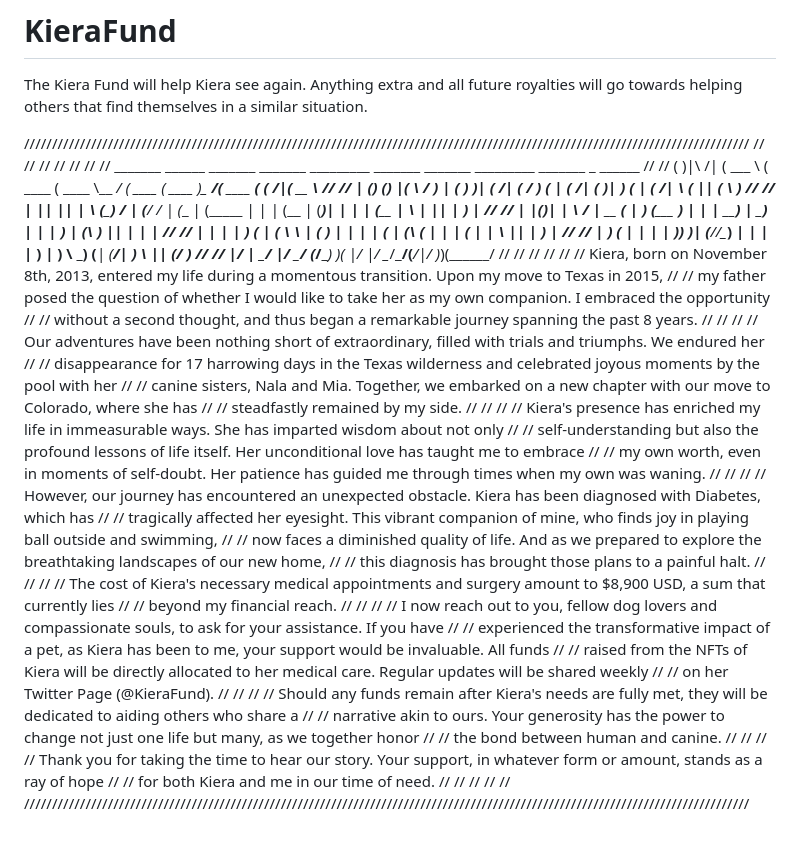
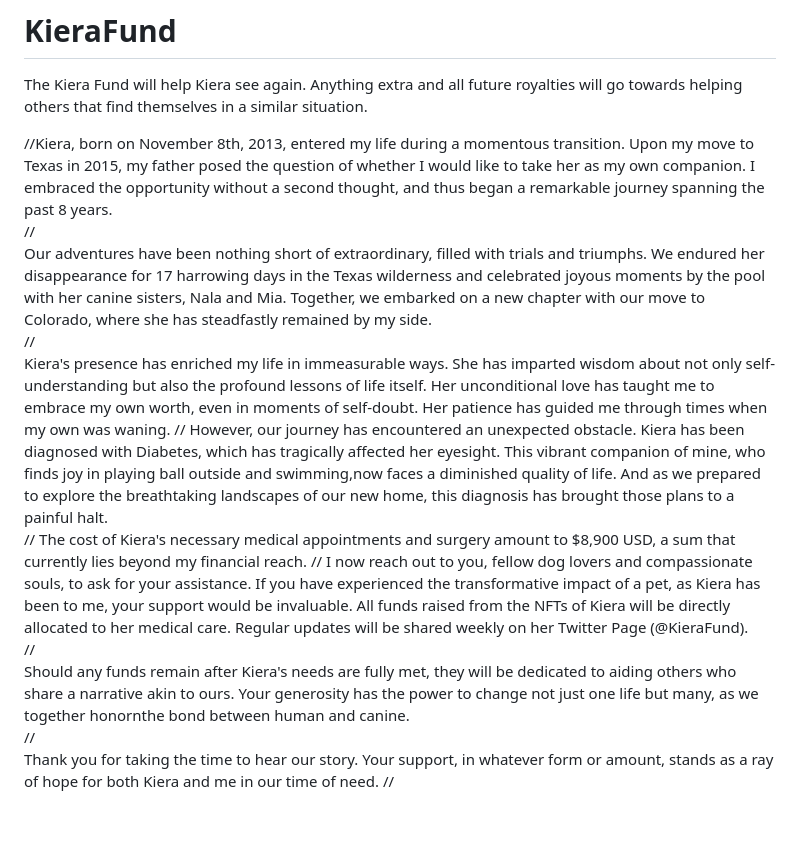
Before and after one commit to Tylerlingg/KieraFund, a Markdown page: README.md, the part around the change. GitHub-like rendering.

```diff
--- a/README.md
+++ b/README.md
@@ -1,52 +1,17 @@
 # KieraFund
 The Kiera Fund will help Kiera see again. Anything extra and all future royalties will go towards helping others that find themselves in a similar situation.
 
-//////////////////////////////////////////////////////////////////////////////////////////////////////////////////////////////////
-//                                                                                                                              //
-//                                                                                                                              //
-//                                                                                                                              //
-//     _______             ______   _______  _______ _________   _______  _______ _________ _______  _        ______            //
-//    (       )|\     /|  (  ___ \ (  ____ \(  ____ \\__   __/  (  ____ \(  ____ )\__   __/(  ____ \( (    /|(  __  \           //
-//    | () () |( \   / )  | (   ) )| (    \/| (    \/   ) (     | (    \/| (    )|   ) (   | (    \/|  \  ( || (  \  )          //
-//    | || || | \ (_) /   | (__/ / | (__    | (_____    | |     | (__    | (____)|   | |   | (__    |   \ | || |   ) |          //
-//    | |(_)| |  \   /    |  __ (  |  __)   (_____  )   | |     |  __)   |     __)   | |   |  __)   | (\ \) || |   | |          //
-//    | |   | |   ) (     | (  \ \ | (            ) |   | |     | (      | (\ (      | |   | (      | | \   || |   ) |          //
-//    | )   ( |   | |     | )___) )| (____/\/\____) |   | |     | )      | ) \ \_____) (___| (____/\| )  \  || (__/  )          //
-//    |/     \|   \_/     |/ \___/ (_______/\_______)   )_(     |/       |/   \__/\_______/(_______/|/    )_)(______/           //
-//                                                                                                                              //
-//                                                                                                                              //
-//    Kiera, born on November 8th, 2013, entered my life during a momentous transition. Upon my move to Texas in 2015,          //
-//    my father posed the question of whether I would like to take her as my own companion. I embraced the opportunity          //
-//    without a second thought, and thus began a remarkable journey spanning the past 8 years.                                  //
-//                                                                                                                              //
-//    Our adventures have been nothing short of extraordinary, filled with trials and triumphs. We endured her                  //
-//    disappearance for 17 harrowing days in the Texas wilderness and celebrated joyous moments by the pool with her            //
-//    canine sisters, Nala and Mia. Together, we embarked on a new chapter with our move to Colorado, where she has             //
-//    steadfastly remained by my side.                                                                                          //
-//                                                                                                                              //
-//    Kiera's presence has enriched my life in immeasurable ways. She has imparted wisdom about not only                        //
-//    self-understanding but also the profound lessons of life itself. Her unconditional love has taught me to embrace          //
-//    my own worth, even in moments of self-doubt. Her patience has guided me through times when my own was waning.             //
-//                                                                                                                              //
-//    However, our journey has encountered an unexpected obstacle. Kiera has been diagnosed with Diabetes, which has            //
-//    tragically affected her eyesight. This vibrant companion of mine, who finds joy in playing ball outside and swimming,     //
-//    now faces a diminished quality of life. And as we prepared to explore the breathtaking landscapes of our new home,        //
-//    this diagnosis has brought those plans to a painful halt.                                                                 //
-//                                                                                                                              //
-//    The cost of Kiera's necessary medical appointments and surgery amount to $8,900 USD, a sum that currently lies            //
-//    beyond my financial reach.                                                                                                //
-//                                                                                                                              //
-//    I now reach out to you, fellow dog lovers and compassionate souls, to ask for your assistance. If you have                //
-//    experienced the transformative impact of a pet, as Kiera has been to me, your support would be invaluable. All funds      //
-//    raised from the NFTs of Kiera will be directly allocated to her medical care. Regular updates will be shared weekly       //
-//    on her Twitter Page (@KieraFund).                                                                                         //
-//                                                                                                                              //
-//    Should any funds remain after Kiera's needs are fully met, they will be dedicated to aiding others who share a            //
-//    narrative akin to ours. Your generosity has the power to change not just one life but many, as we together honor          //
-//    the bond between human and canine.                                                                                        //
-//                                                                                                                              //
-//    Thank you for taking the time to hear our story. Your support, in whatever form or amount, stands as a ray of hope        //
-//    for both Kiera and me in our time of need.                                                                                //
-//                                                                                                                              //
-//                                                                                                                              //
-//////////////////////////////////////////////////////////////////////////////////////////////////////////////////////////////////
+//Kiera, born on November 8th, 2013, entered my life during a momentous transition. Upon my move to Texas in 2015, my father posed the question of whether I would like to take her as my own companion. I embraced the opportunity without a second thought, and thus began a remarkable journey spanning the past 8 years.
+//
+Our adventures have been nothing short of extraordinary, filled with trials and triumphs. We endured her       disappearance for 17 harrowing days in the Texas wilderness and celebrated joyous moments by the pool with her canine sisters, Nala and Mia. Together, we embarked on a new chapter with our move to Colorado, where she has  steadfastly remained by my side.
+//
+Kiera's presence has enriched my life in immeasurable ways. She has imparted wisdom about not only             self-understanding but also the profound lessons of life itself. Her unconditional love has taught me to embrace my own worth, even in moments of self-doubt. Her patience has guided me through times when my own was waning.                                                                                                        //
+However, our journey has encountered an unexpected obstacle. Kiera has been diagnosed with Diabetes, which has
+tragically affected her eyesight. This vibrant companion of mine, who finds joy in playing ball outside and swimming,now faces a diminished quality of life. And as we prepared to explore the breathtaking landscapes of our new home, this diagnosis has brought those plans to a painful halt.
+//
+The cost of Kiera's necessary medical appointments and surgery amount to $8,900 USD, a sum that currently lies beyond my financial reach.                                                                                    //
+I now reach out to you, fellow dog lovers and compassionate souls, to ask for your assistance. If you have     experienced the transformative impact of a pet, as Kiera has been to me, your support would be invaluable. All funds raised from the NFTs of Kiera will be directly allocated to her medical care. Regular updates will be shared weekly on her Twitter Page (@KieraFund).
+//
+Should any funds remain after Kiera's needs are fully met, they will be dedicated to aiding others who share a narrative akin to ours. Your generosity has the power to change not just one life but many, as we together honornthe bond between human and canine.
+//
+Thank you for taking the time to hear our story. Your support, in whatever form or amount, stands as a ray of hope for both Kiera and me in our time of need.                                                                //
```
